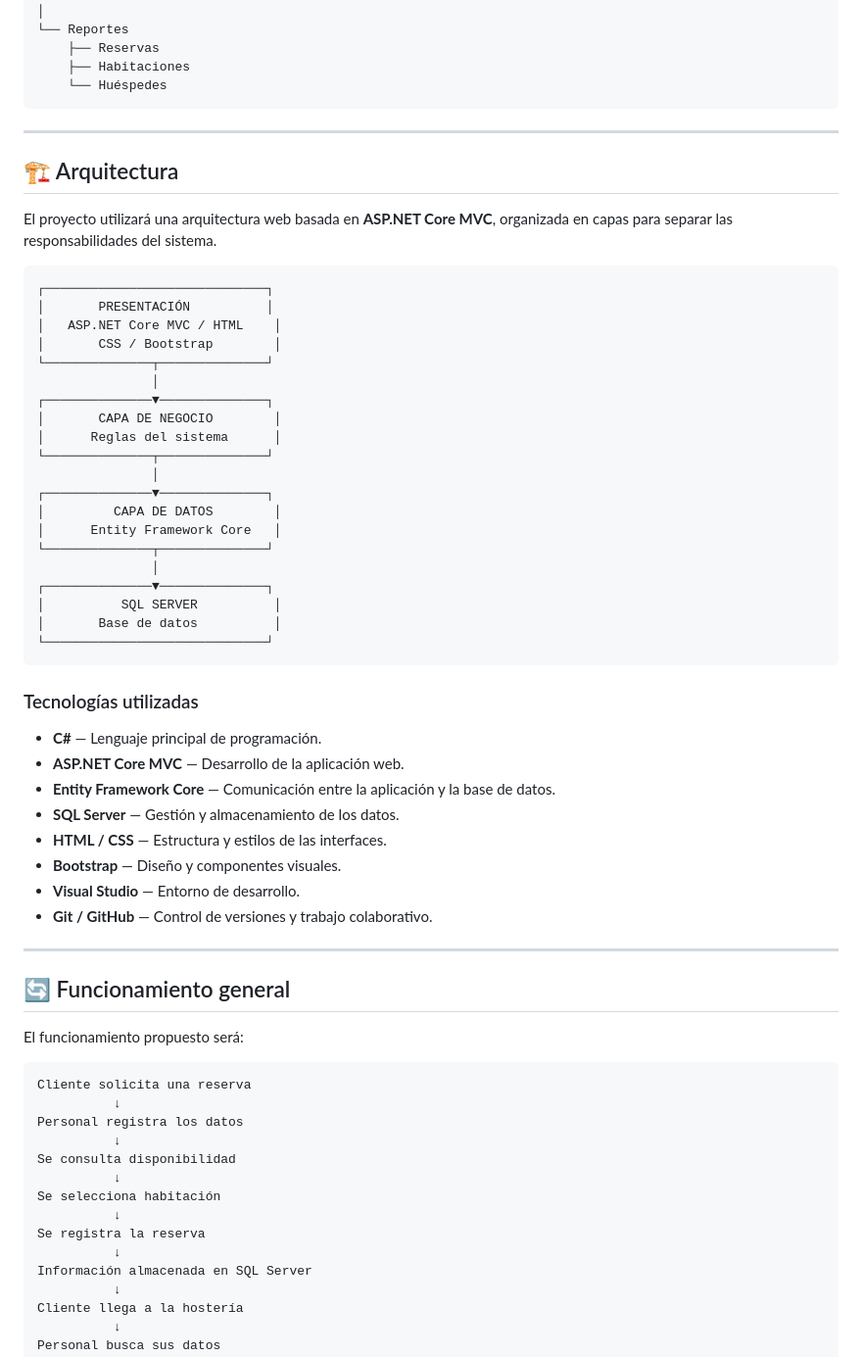
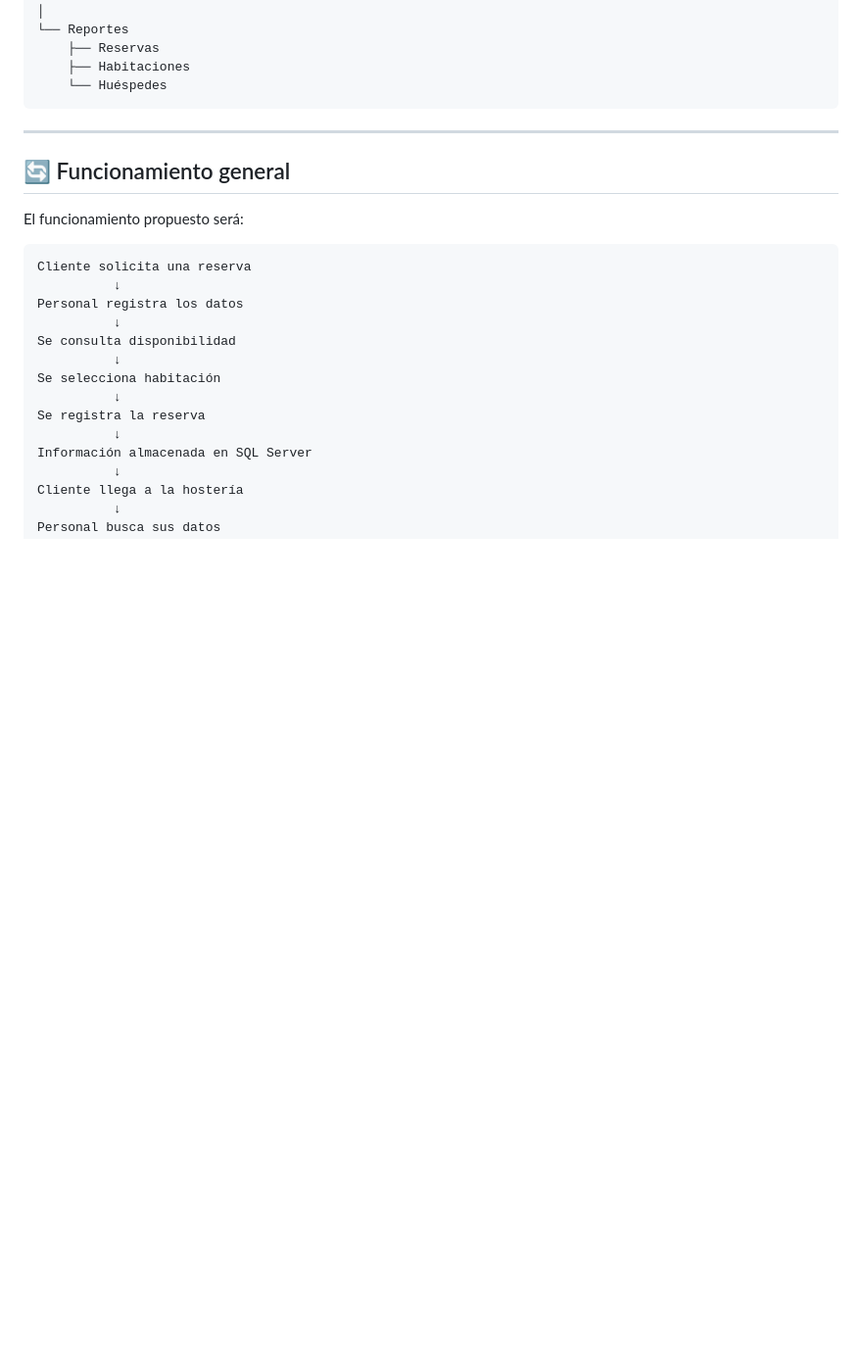
Before and after one commit to victoriamercado510-collab/ATEP_hosteria, a Markdown page: README.md, the part around the change. Shown at 98% size. Drawn GitHub-style; blank space fills up the shorter version.

````diff
--- a/README.md
+++ b/README.md
@@ -147,45 +147,7 @@ Sistema de Gestión de Reservas
 
 ---
 
-## 🏗️ Arquitectura
 
-El proyecto utilizará una arquitectura web basada en **ASP.NET Core MVC**, organizada en capas para separar las responsabilidades del sistema.
-
-```text
-┌─────────────────────────────┐
-│       PRESENTACIÓN          │
-│   ASP.NET Core MVC / HTML    │
-│       CSS / Bootstrap        │
-└──────────────┬──────────────┘
-               │
-┌──────────────▼──────────────┐
-│       CAPA DE NEGOCIO        │
-│      Reglas del sistema      │
-└──────────────┬──────────────┘
-               │
-┌──────────────▼──────────────┐
-│         CAPA DE DATOS        │
-│      Entity Framework Core   │
-└──────────────┬──────────────┘
-               │
-┌──────────────▼──────────────┐
-│          SQL SERVER          │
-│       Base de datos          │
-└─────────────────────────────┘
-```
-
-### Tecnologías utilizadas
-
-- **C#** — Lenguaje principal de programación.
-- **ASP.NET Core MVC** — Desarrollo de la aplicación web.
-- **Entity Framework Core** — Comunicación entre la aplicación y la base de datos.
-- **SQL Server** — Gestión y almacenamiento de los datos.
-- **HTML / CSS** — Estructura y estilos de las interfaces.
-- **Bootstrap** — Diseño y componentes visuales.
-- **Visual Studio** — Entorno de desarrollo.
-- **Git / GitHub** — Control de versiones y trabajo colaborativo.
-
----
 
 ## 🔄 Funcionamiento general
 
````
